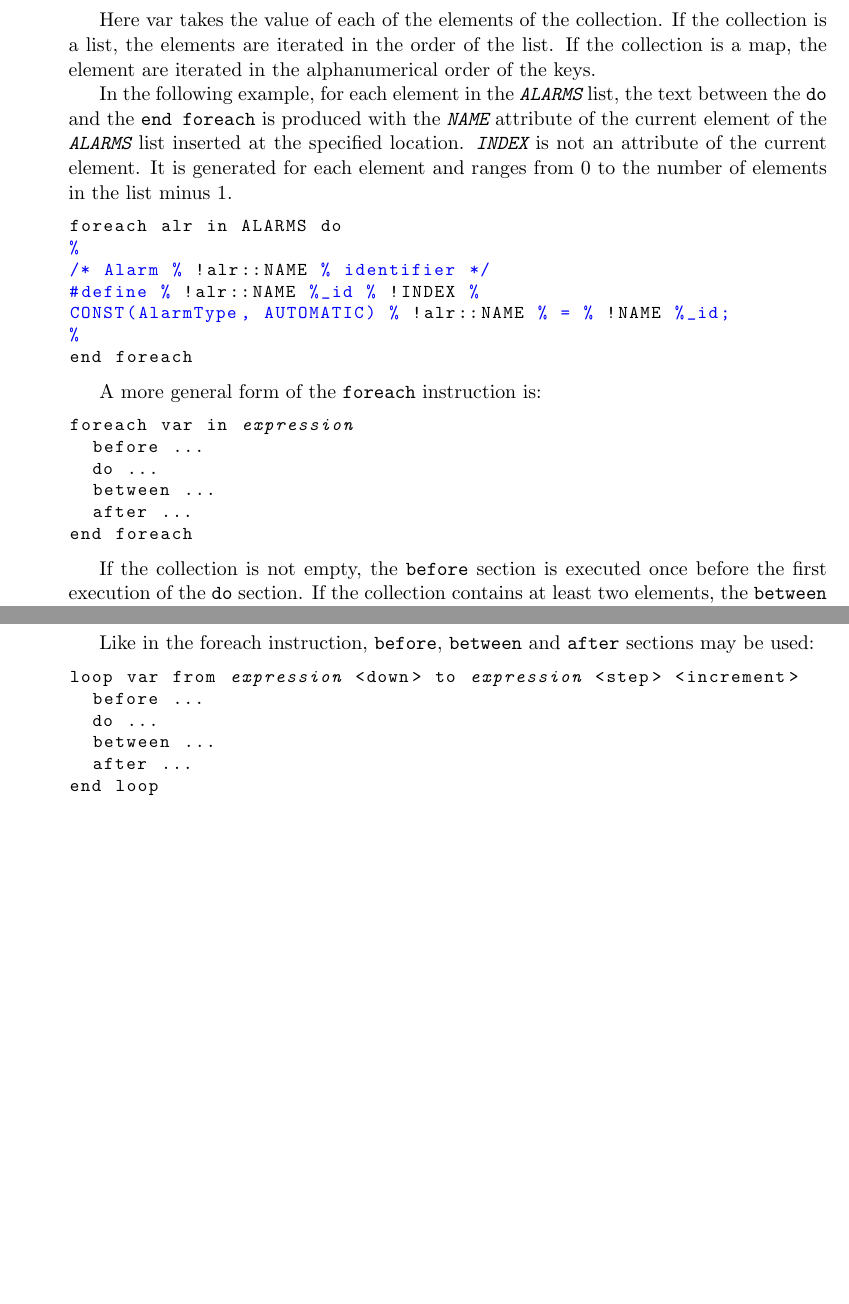
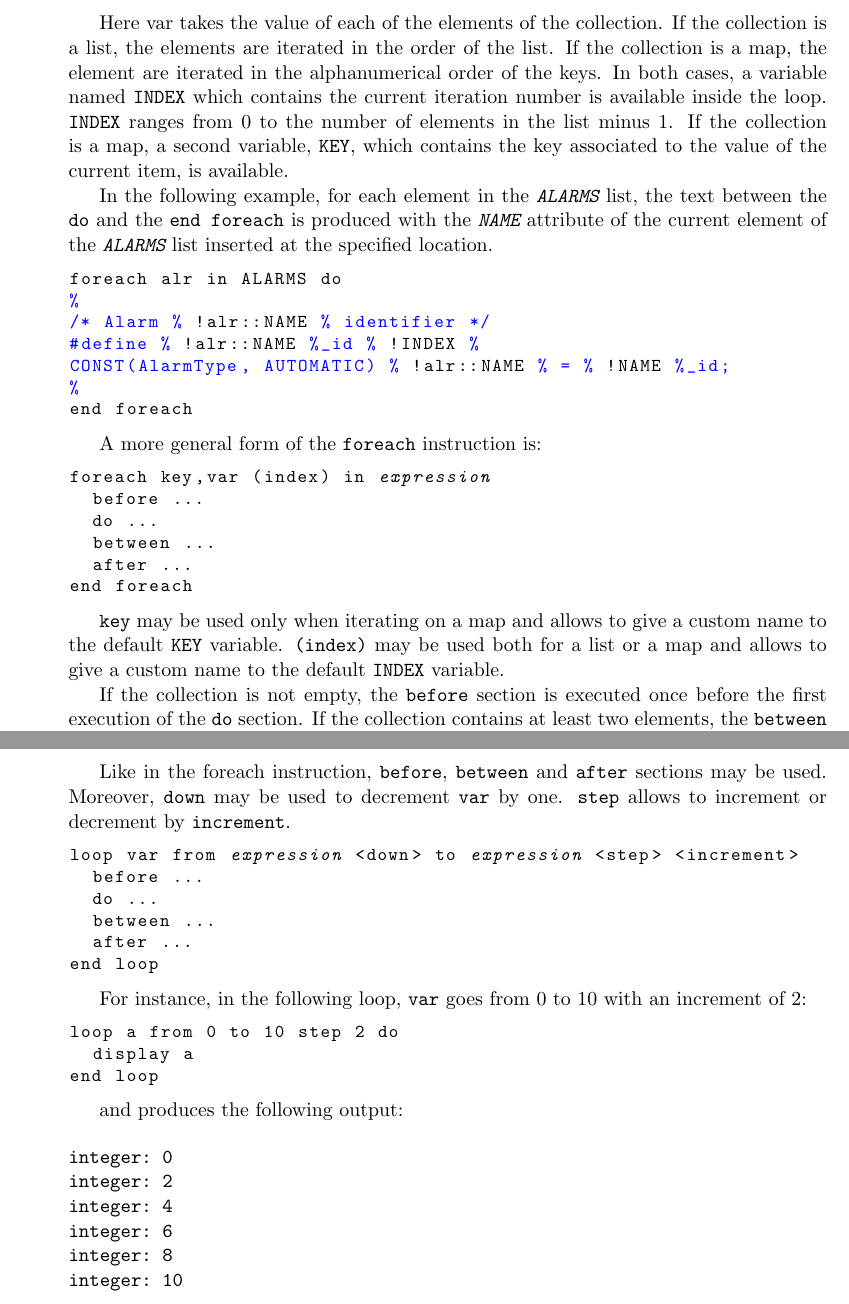
Before and after one commit to TrampolineRTOS/GTL, a LaTeX document (documentation/GTL.tex): two parts of pages 16 and 17 of 17 before the commit and two parts of pages 16 and 18 of 18 after it, joined at a grey line, cut so that both start at the same text, the shorter picture padded with empty space. Compiled offline with pdfLaTeX.

Commit message:
improved foreach

```diff
--- a/documentation/GTL.tex
+++ b/documentation/GTL.tex
@@ -1023,9 +1023,10 @@ This instruction iterates on the elements of a collection, a list or a map. The
 foreach var in expression do ... end foreach
 \end{lstlisting}
 
-Here var takes the value of each of the elements of the collection. If the collection is a list, the elements are iterated in the order of the list. If the collection is a map, the element are iterated in the alphanumerical order of the keys.
+Here var takes the value of each of the elements of the collection. If the collection is a list, the elements are iterated in the order of the list. If the collection is a map, the element are iterated in the alphanumerical order of the keys. In both cases, a variable named {\tt INDEX} which contains the current iteration number is available inside the loop. {\tt INDEX} ranges from 0 to the number of elements in the list minus 1. If the collection is a map, a second variable, {\tt KEY}, which contains the key associated to the value of the current item, is available.
 
-In the following example, for each element in the \var{ALARMS} list, the text between the {\tt do} and the {\tt end foreach} is produced with the \var{NAME} attribute of the current element of the \var{ALARMS} list inserted at the specified location. \var{INDEX} is not an attribute of the current element. It is generated for each element and ranges from 0 to the number of elements in the list minus 1.
+In the following example, for each element in the \var{ALARMS} list, the text between the {\tt do} and the {\tt end foreach} is produced with the \var{NAME} attribute of the current element of the \var{ALARMS} list inserted at the specified location.
+
 \begin{lstlisting}
 foreach alr in ALARMS do
 %
@@ -1039,7 +1040,7 @@ end foreach
 A more general form of the {\tt foreach} instruction is:
 
 \begin{lstlisting}
-foreach var in expression
+foreach key,var (index) in expression
   before ...
   do ...
   between ...
@@ -1047,6 +1048,8 @@ foreach var in expression
 end foreach
 \end{lstlisting}
 
+\texttt{key} may be used only when iterating on a map and allows to give a custom name to the default {\tt KEY} variable. \texttt{(index)} may be used both for a list or a map and allows to give a custom name to the default {\tt INDEX} variable.
+
 If the collection is not empty, the {\tt before} section is executed once before the first execution of the {\tt do} section. If the collection contains at least two elements, the {\tt between} section is executed between the execution of the {\tt do} section.  If the list is not empty, the {\tt after} section is executed once after the last execution of the {\tt do} section.
 
 The following example illustrates the general form. Here a table of pointers to alarm descriptors is generated:
@@ -1100,7 +1106,9 @@ loop var from expression to expression do
 end loop
 \end{lstlisting}
 
-Like in the foreach instruction, {\tt before},  {\tt between} and  {\tt after} sections may be used:
+Both {\tt expression_start} and {\tt expression_end} must be integer expression. By default {\tt var} is incremented by one from {\tt expression_start}, inclusive, to {\tt expression_end}, inclusive.
+
+Like in the foreach instruction, {\tt before},  {\tt between} and  {\tt after} sections may be used. Moreover, {\tt down} may be used to decrement {\tt var} by one. {\tt step} allows to increment or decrement by {\tt increment}.
 
 \begin{lstlisting}
 loop var from expression <down> to expression <step> <increment>
@@ -1111,6 +1119,23 @@ loop var from expression <down> to expression <step> <increment>
 end loop
 \end{lstlisting}
 
+For instance, in the following loop, {\tt var} goes from 0 to 10 with an increment of 2:
 
+\begin{lstlisting}
+loop a from 0 to 10 step 2 do
+  display a
+end loop
+\end{lstlisting}
+
+and produces the following output:
+
+\begin{verbatim}
+integer: 0
+integer: 2
+integer: 4
+integer: 6
+integer: 8
+integer: 10
+\end{verbatim}
 
 \end{document}
```
Also changed, not shown: documentation/GTL.pdf, documentation/GTL.tex (5 more changed lines), 4 other files.
